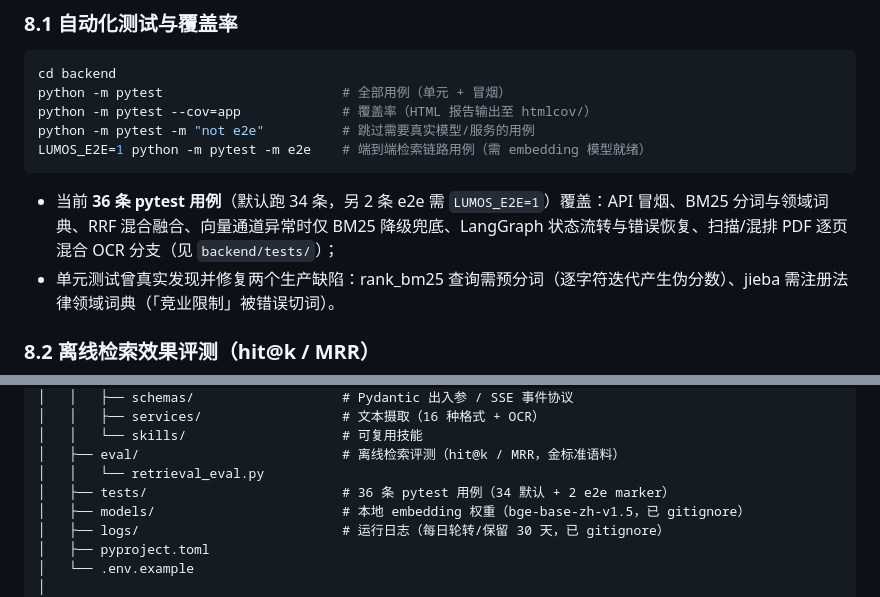
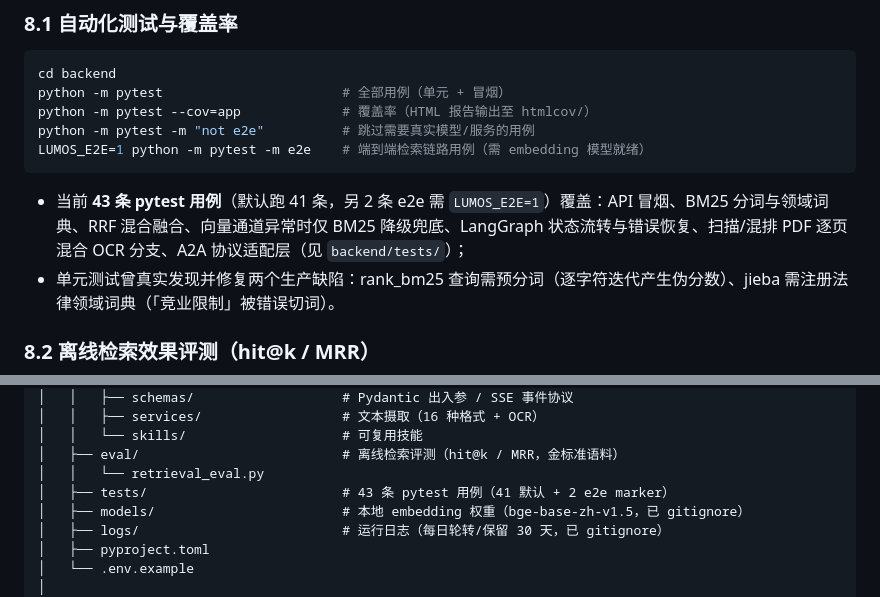
Before and after one commit to SFANBLOG/lumos, a Markdown page: README.md, 2 parts joined by grey strips. Rendered like a GitHub page.

Commit message:
docs: 同步测试计数至 43 条 (含新增 A2A 协议测试)

````diff
--- a/README.md
+++ b/README.md
@@ -412,7 +412,7 @@ python -m pytest -m "not e2e"          # 跳过需要真实模型/服务的用
 LUMOS_E2E=1 python -m pytest -m e2e    # 端到端检索链路用例（需 embedding 模型就绪）
 ```
 
-- 当前 **36 条 pytest 用例**（默认跑 34 条，另 2 条 e2e 需 `LUMOS_E2E=1`）覆盖：API 冒烟、BM25 分词与领域词典、RRF 混合融合、向量通道异常时仅 BM25 降级兜底、LangGraph 状态流转与错误恢复、扫描/混排 PDF 逐页混合 OCR 分支（见 `backend/tests/`）；
+- 当前 **43 条 pytest 用例**（默认跑 41 条，另 2 条 e2e 需 `LUMOS_E2E=1`）覆盖：API 冒烟、BM25 分词与领域词典、RRF 混合融合、向量通道异常时仅 BM25 降级兜底、LangGraph 状态流转与错误恢复、扫描/混排 PDF 逐页混合 OCR 分支、A2A 协议适配层（见 `backend/tests/`）；
 - 单元测试曾真实发现并修复两个生产缺陷：rank_bm25 查询需预分词（逐字符迭代产生伪分数）、jieba 需注册法律领域词典（「竞业限制」被错误切词）。
 
 ### 8.2 离线检索效果评测（hit@k / MRR）
@@ -572,7 +572,7 @@ lumos/
 │   │   └── skills/                    # 可复用技能
 │   ├── eval/                          # 离线检索评测（hit@k / MRR，金标准语料）
 │   │   └── retrieval_eval.py
-│   ├── tests/                         # 36 条 pytest 用例（34 默认 + 2 e2e marker）
+│   ├── tests/                         # 43 条 pytest 用例（41 默认 + 2 e2e marker）
 │   ├── models/                        # 本地 embedding 权重（bge-base-zh-v1.5，已 gitignore）
 │   ├── logs/                          # 运行日志（每日轮转/保留 30 天，已 gitignore）
 │   ├── pyproject.toml
````
